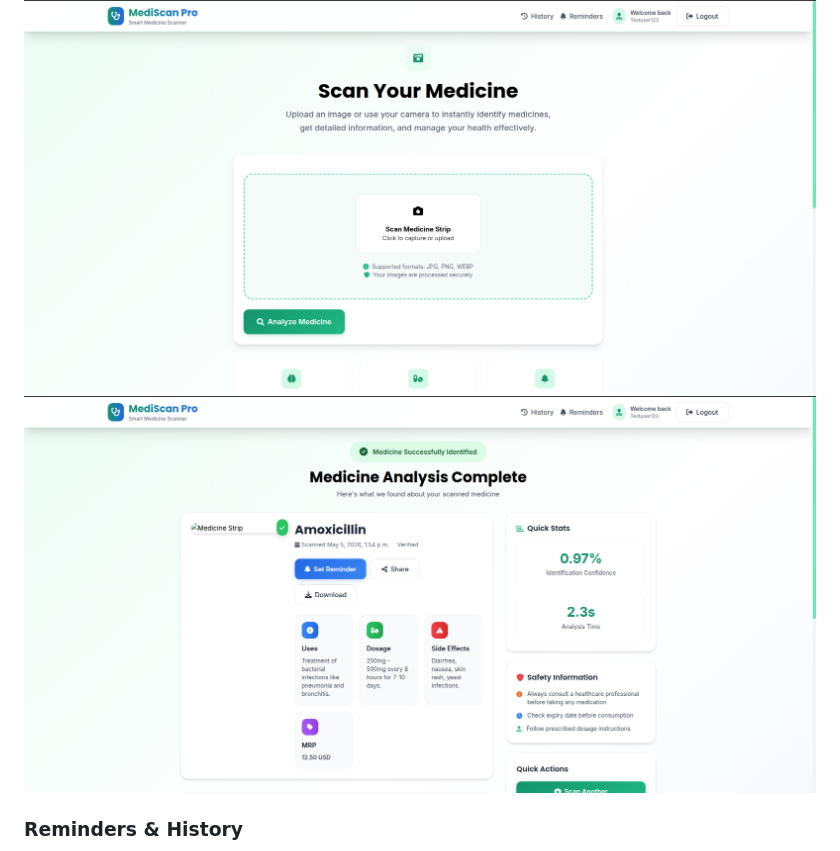
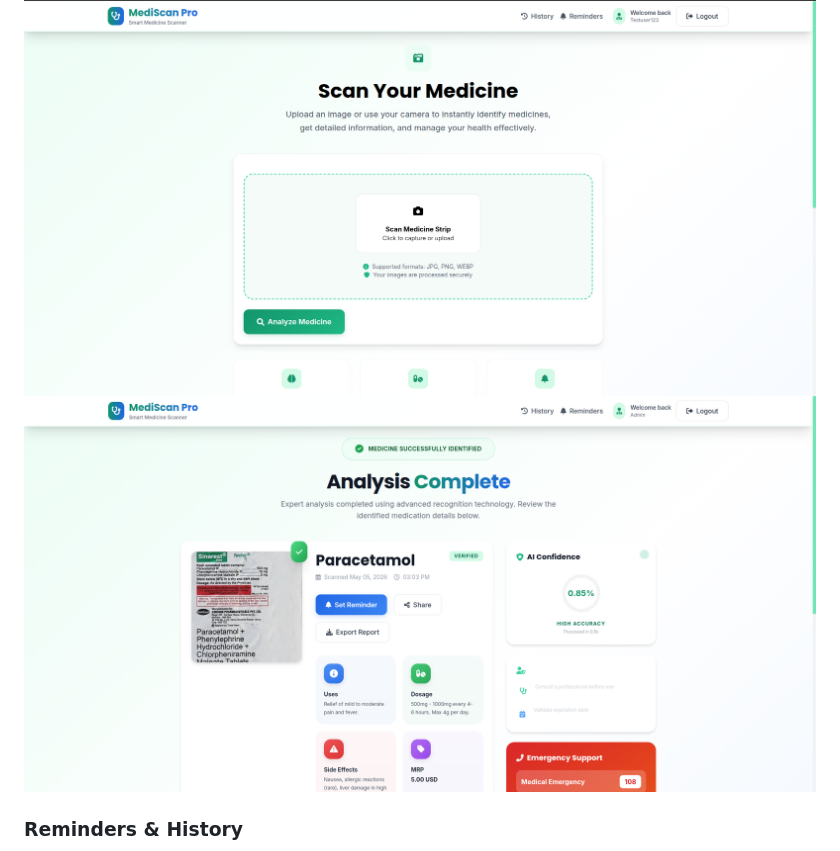
Before and after one commit to arpitpatel1364/MediScan, a Markdown page: README.md, the part around the change. GitHub-like rendering; pictures changed too: Screenshots/scan_result.png (added), Screenshots/scan_results.png (deleted).

Commit message:
feat: enhance scanner results UI with premium design system, animations, and glassmorphism styling

```diff
--- a/README.md
+++ b/README.md
@@ -56,7 +56,7 @@
 
 ### Medicine Scanning
 ![Scan Page](Screenshots/scan_page.png)
-![Scan Results](Screenshots/scan_results.png)
+![Scan Results](Screenshots/scan_result.png)
 
 ### Reminders & History
 ![Medication Reminders](Screenshots/reminders_page.png)
```
Also changed, not shown: 3 other files.
